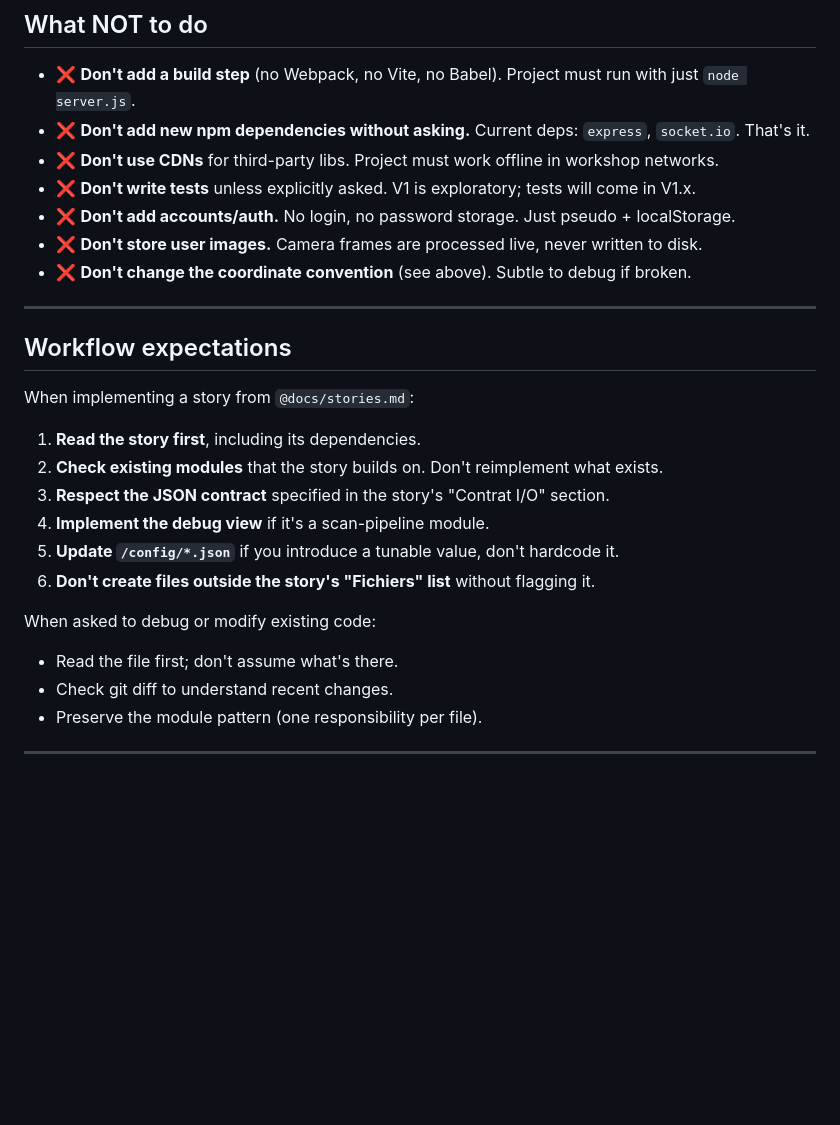
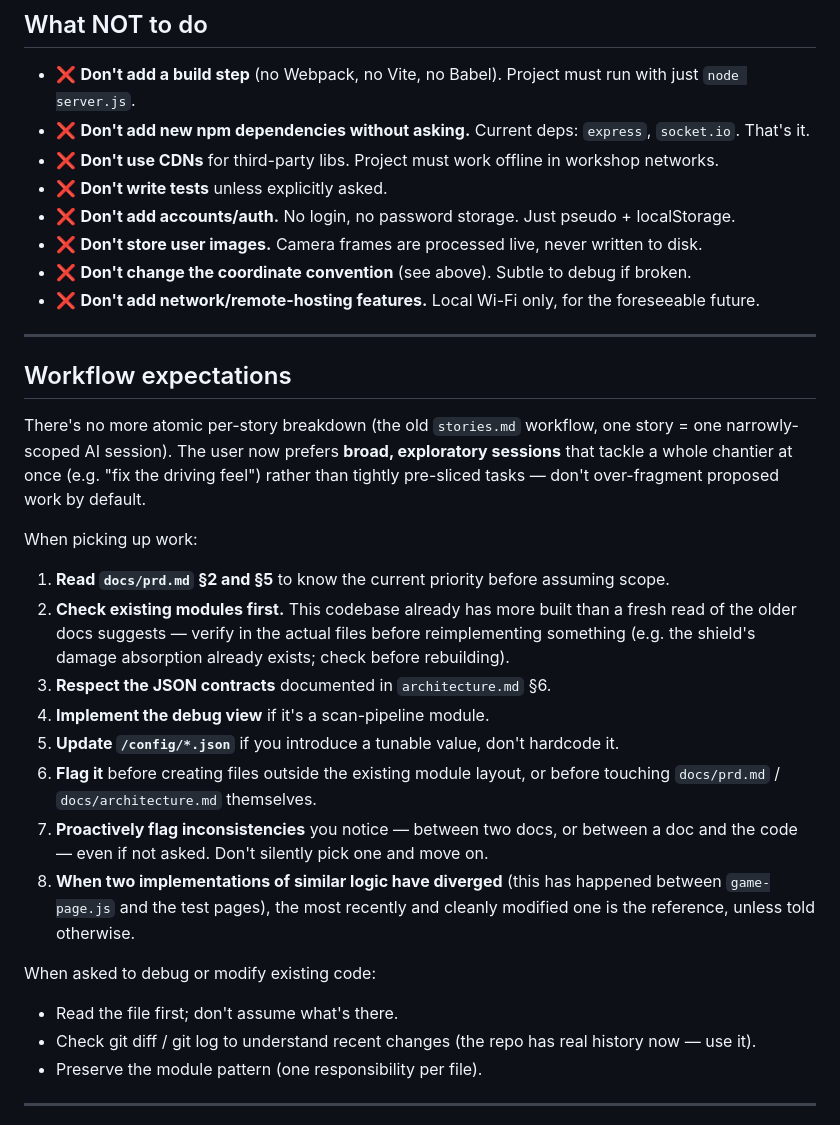
Before and after one commit to 1300gang/Pop-vroum, a Markdown page: CLAUDE.md, the part around one of its changes. GitHub-like rendering; blank space fills up the shorter version.

```diff
--- a/CLAUDE.md
+++ b/CLAUDE.md
@@ -105,27 +120,31 @@ When adding a new module, place it in the right subdirectory. **Don't create new
 - ❌ **Don't add a build step** (no Webpack, no Vite, no Babel). Project must run with just `node server.js`.
 - ❌ **Don't add new npm dependencies without asking.** Current deps: `express`, `socket.io`. That's it.
 - ❌ **Don't use CDNs** for third-party libs. Project must work offline in workshop networks.
-- ❌ **Don't write tests** unless explicitly asked. V1 is exploratory; tests will come in V1.x.
+- ❌ **Don't write tests** unless explicitly asked.
 - ❌ **Don't add accounts/auth.** No login, no password storage. Just pseudo + localStorage.
 - ❌ **Don't store user images.** Camera frames are processed live, never written to disk.
 - ❌ **Don't change the coordinate convention** (see above). Subtle to debug if broken.
+- ❌ **Don't add network/remote-hosting features.** Local Wi-Fi only, for the foreseeable future.
 
 ---
 
 ## Workflow expectations
 
-When implementing a story from `@docs/stories.md`:
+There's no more atomic per-story breakdown (the old `stories.md` workflow, one story = one narrowly-scoped AI session). The user now prefers **broad, exploratory sessions** that tackle a whole chantier at once (e.g. "fix the driving feel") rather than tightly pre-sliced tasks — don't over-fragment proposed work by default.
 
-1. **Read the story first**, including its dependencies.
-2. **Check existing modules** that the story builds on. Don't reimplement what exists.
-3. **Respect the JSON contract** specified in the story's "Contrat I/O" section.
+When picking up work:
+1. **Read `docs/prd.md` §2 and §5** to know the current priority before assuming scope.
+2. **Check existing modules first.** This codebase already has more built than a fresh read of the older docs suggests — verify in the actual files before reimplementing something (e.g. the shield's damage absorption already exists; check before rebuilding).
+3. **Respect the JSON contracts** documented in `architecture.md` §6.
 4. **Implement the debug view** if it's a scan-pipeline module.
 5. **Update `/config/*.json`** if you introduce a tunable value, don't hardcode it.
-6. **Don't create files outside the story's "Fichiers" list** without flagging it.
+6. **Flag it** before creating files outside the existing module layout, or before touching `docs/prd.md` / `docs/architecture.md` themselves.
+7. **Proactively flag inconsistencies** you notice — between two docs, or between a doc and the code — even if not asked. Don't silently pick one and move on.
+8. **When two implementations of similar logic have diverged** (this has happened between `game-page.js` and the test pages), the most recently and cleanly modified one is the reference, unless told otherwise.
 
 When asked to debug or modify existing code:
 - Read the file first; don't assume what's there.
-- Check git diff to understand recent changes.
+- Check git diff / git log to understand recent changes (the repo has real history now — use it).
 - Preserve the module pattern (one responsibility per file).
 
 ---
```
Also changed, not shown: other parts of CLAUDE.md (+51 -34 lines).
